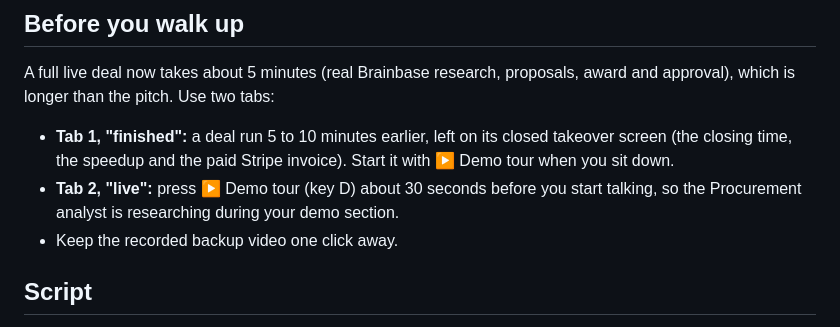
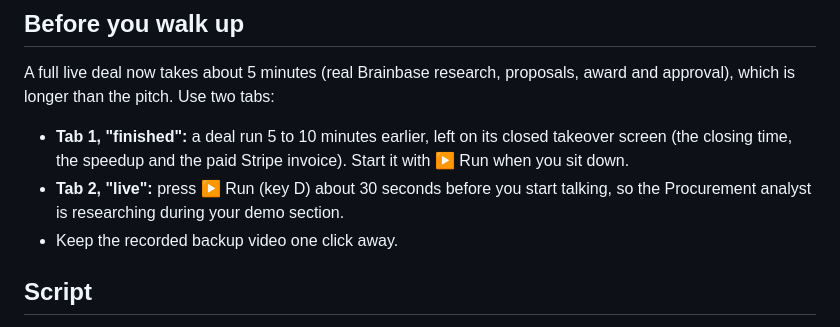
Before and after one commit to Gentle-mann/deal-room, a Markdown page: docs/PITCH.md, the part around the change. Drawn GitHub-style.

Commit message:
Docs: Run button

```diff
--- a/docs/PITCH.md
+++ b/docs/PITCH.md
@@ -6,8 +6,8 @@ Structure follows `hackathon-lessons.md`: roughly 25% problem, 50% live demo bui
 
 A full live deal now takes about 5 minutes (real Brainbase research, proposals, award and approval), which is longer than the pitch. Use two tabs:
 
-- **Tab 1, "finished":** a deal run 5 to 10 minutes earlier, left on its closed takeover screen (the closing time, the speedup and the paid Stripe invoice). Start it with ▶ Demo tour when you sit down.
-- **Tab 2, "live":** press ▶ Demo tour (key D) about 30 seconds before you start talking, so the Procurement analyst is researching during your demo section.
+- **Tab 1, "finished":** a deal run 5 to 10 minutes earlier, left on its closed takeover screen (the closing time, the speedup and the paid Stripe invoice). Start it with ▶ Run when you sit down.
+- **Tab 2, "live":** press ▶ Run (key D) about 30 seconds before you start talking, so the Procurement analyst is researching during your demo section.
 - Keep the recorded backup video one click away.
 
 ## Script
```
Also changed, not shown: docs/DEVPOST.md (+1 -1 lines).
